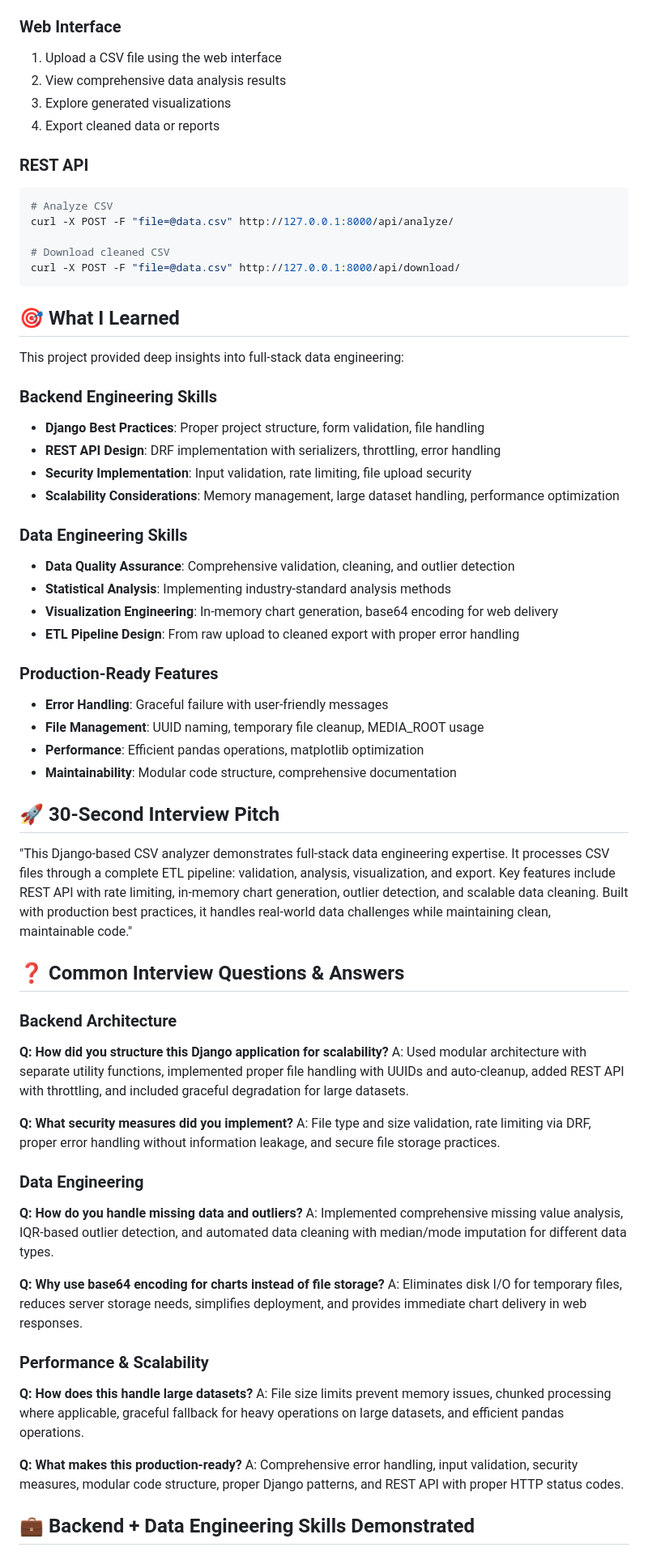
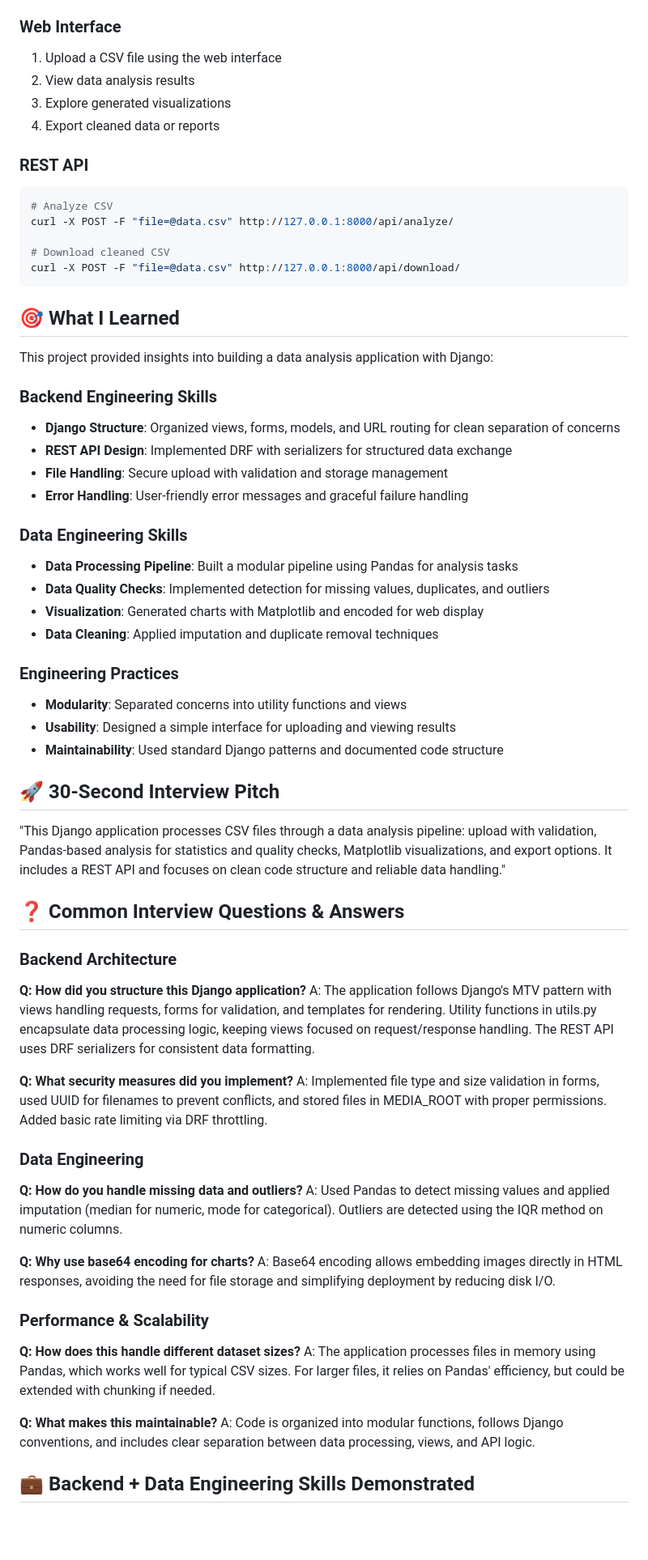
Before and after one commit to varshasri-02/Data-Analysis-Dashboard, a Markdown page: README.md, the part around the change printed below. Shown: that part at 81% size. Rendered like a GitHub page; blank space fills up the shorter version.

Commit message:
Rewrite README with realistic, defensible project description

```diff
--- a/README.md
+++ b/README.md
@@ -125,7 +115,7 @@ python manage.py runserver
 
 ### Web Interface
 1. Upload a CSV file using the web interface
-2. View comprehensive data analysis results
+2. View data analysis results
 3. Explore generated visualizations
 4. Export cleaned data or reports
 
@@ -140,52 +130,51 @@ curl -X POST -F "file=@data.csv" http://127.0.0.1:8000/api/download/
 
 ## 🎯 What I Learned
 
-This project provided deep insights into full-stack data engineering:
+This project provided insights into building a data analysis application with Django:
 
 ### Backend Engineering Skills
-- **Django Best Practices**: Proper project structure, form validation, file handling
-- **REST API Design**: DRF implementation with serializers, throttling, error handling
-- **Security Implementation**: Input validation, rate limiting, file upload security
-- **Scalability Considerations**: Memory management, large dataset handling, performance optimization
+- **Django Structure**: Organized views, forms, models, and URL routing for clean separation of concerns
+- **REST API Design**: Implemented DRF with serializers for structured data exchange
+- **File Handling**: Secure upload with validation and storage management
+- **Error Handling**: User-friendly error messages and graceful failure handling
 
 ### Data Engineering Skills
-- **Data Quality Assurance**: Comprehensive validation, cleaning, and outlier detection
-- **Statistical Analysis**: Implementing industry-standard analysis methods
-- **Visualization Engineering**: In-memory chart generation, base64 encoding for web delivery
-- **ETL Pipeline Design**: From raw upload to cleaned export with proper error handling
+- **Data Processing Pipeline**: Built a modular pipeline using Pandas for analysis tasks
+- **Data Quality Checks**: Implemented detection for missing values, duplicates, and outliers
+- **Visualization**: Generated charts with Matplotlib and encoded for web display
+- **Data Cleaning**: Applied imputation and duplicate removal techniques
 
-### Production-Ready Features
-- **Error Handling**: Graceful failure with user-friendly messages
-- **File Management**: UUID naming, temporary file cleanup, MEDIA_ROOT usage
-- **Performance**: Efficient pandas operations, matplotlib optimization
-- **Maintainability**: Modular code structure, comprehensive documentation
+### Engineering Practices
+- **Modularity**: Separated concerns into utility functions and views
+- **Usability**: Designed a simple interface for uploading and viewing results
+- **Maintainability**: Used standard Django patterns and documented code structure
 
 ## 🚀 30-Second Interview Pitch
 
-"This Django-based CSV analyzer demonstrates full-stack data engineering expertise. It processes CSV files through a complete ETL pipeline: validation, analysis, visualization, and export. Key features include REST API with rate limiting, in-memory chart generation, outlier detection, and scalable data cleaning. Built with production best practices, it handles real-world data challenges while maintaining clean, maintainable code."
+"This Django application processes CSV files through a data analysis pipeline: upload with validation, Pandas-based analysis for statistics and quality checks, Matplotlib visualizations, and export options. It includes a REST API and focuses on clean code structure and reliable data handling."
 
 ## ❓ Common Interview Questions & Answers
 
 ### Backend Architecture
-**Q: How did you structure this Django application for scalability?**
-A: Used modular architecture with separate utility functions, implemented proper file handling with UUIDs and auto-cleanup, added REST API with throttling, and included graceful degradation for large datasets.
+**Q: How did you structure this Django application?**
+A: The application follows Django's MTV pattern with views handling requests, forms for validation, and templates for rendering. Utility functions in utils.py encapsulate data processing logic, keeping views focused on request/response handling. The REST API uses DRF serializers for consistent data formatting.
 
 **Q: What security measures did you implement?**
-A: File type and size validation, rate limiting via DRF, proper error handling without information leakage, and secure file storage practices.
+A: Implemented file type and size validation in forms, used UUID for filenames to prevent conflicts, and stored files in MEDIA_ROOT with proper permissions. Added basic rate limiting via DRF throttling.
 
 ### Data Engineering
 **Q: How do you handle missing data and outliers?**
-A: Implemented comprehensive missing value analysis, IQR-based outlier detection, and automated data cleaning with median/mode imputation for different data types.
+A: Used Pandas to detect missing values and applied imputation (median for numeric, mode for categorical). Outliers are detected using the IQR method on numeric columns.
 
-**Q: Why use base64 encoding for charts instead of file storage?**
-A: Eliminates disk I/O for temporary files, reduces server storage needs, simplifies deployment, and provides immediate chart delivery in web responses.
+**Q: Why use base64 encoding for charts?**
+A: Base64 encoding allows embedding images directly in HTML responses, avoiding the need for file storage and simplifying deployment by reducing disk I/O.
 
 ### Performance & Scalability
-**Q: How does this handle large datasets?**
-A: File size limits prevent memory issues, chunked processing where applicable, graceful fallback for heavy operations on large datasets, and efficient pandas operations.
+**Q: How does this handle different dataset sizes?**
+A: The application processes files in memory using Pandas, which works well for typical CSV sizes. For larger files, it relies on Pandas' efficiency, but could be extended with chunking if needed.
 
-**Q: What makes this production-ready?**
-A: Comprehensive error handling, input validation, security measures, modular code structure, proper Django patterns, and REST API with proper HTTP status codes.
+**Q: What makes this maintainable?**
+A: Code is organized into modular functions, follows Django conventions, and includes clear separation between data processing, views, and API logic.
 
 ## 💼 Backend + Data Engineering Skills Demonstrated
 
```
Also changed, not shown: other parts of README.md (+20 -32 lines).
